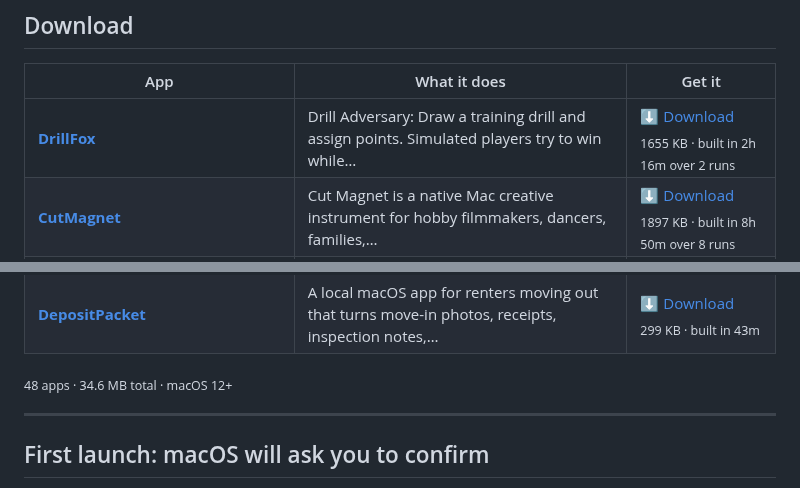
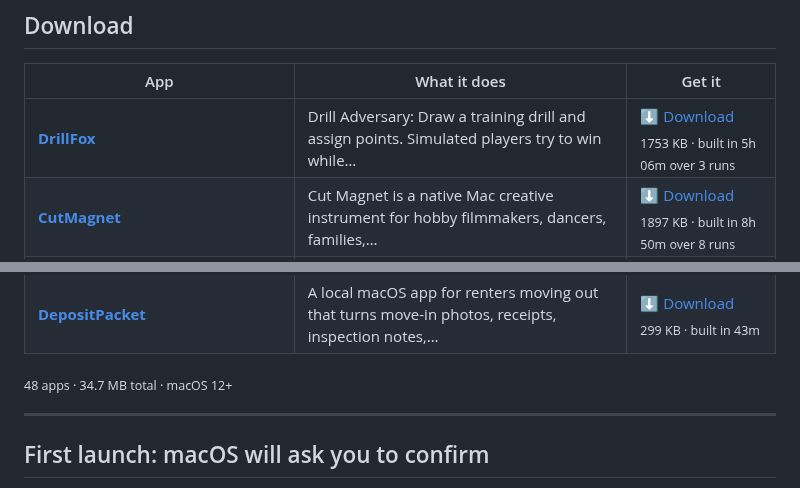
Before and after one commit to kdylan1010-alt/venture-studio-portfolio, a Markdown page: README.md, 2 parts joined by grey strips. Drawn GitHub-style.

```diff
--- a/README.md
+++ b/README.md
@@ -19,7 +19,7 @@ human in the loop. These are the results. All free, no signup, no tracking.
 
 | App | What it does | Get it |
 |---|---|---|
-| **[DrillFox](https://kdylan1010-alt.github.io/venture-studio-portfolio/v/drill-fox.html)** | Drill Adversary: Draw a training drill and assign points. Simulated players try to win while… | [⬇ Download](https://github.com/kdylan1010-alt/venture-studio-portfolio/releases/download/drill-fox/DrillFox.dmg) <br><sub>1655 KB · built in 2h 16m over 2 runs</sub> |
+| **[DrillFox](https://kdylan1010-alt.github.io/venture-studio-portfolio/v/drill-fox.html)** | Drill Adversary: Draw a training drill and assign points. Simulated players try to win while… | [⬇ Download](https://github.com/kdylan1010-alt/venture-studio-portfolio/releases/download/drill-fox/DrillFox.dmg) <br><sub>1753 KB · built in 5h 06m over 3 runs</sub> |
 | **[CutMagnet](https://kdylan1010-alt.github.io/venture-studio-portfolio/v/cut-magnet.html)** | Cut Magnet is a native Mac creative instrument for hobby filmmakers, dancers, families,… | [⬇ Download](https://github.com/kdylan1010-alt/venture-studio-portfolio/releases/download/cut-magnet/CutMagnet.dmg) <br><sub>1897 KB · built in 8h 50m over 8 runs</sub> |
 | **[LumaLoop](https://kdylan1010-alt.github.io/venture-studio-portfolio/v/lumaloop.html)** | LumaLoop is the existing native Mac creative-play app for people who want to turn their own… | [⬇ Download](https://github.com/kdylan1010-alt/venture-studio-portfolio/releases/download/lumaloop/LumaLoop.dmg) <br><sub>1561 KB · built in 7h 03m over 7 runs</sub> |
 | **[NotchBloom](https://kdylan1010-alt.github.io/venture-studio-portfolio/v/notchbloom.html)** | NotchBloom is the existing native macOS activity bar that turns the display area around the… | [⬇ Download](https://github.com/kdylan1010-alt/venture-studio-portfolio/releases/download/notchbloom/NotchBloom.dmg) <br><sub>1628 KB · built in 30h 52m over 12 runs</sub> |
@@ -68,7 +68,7 @@ human in the loop. These are the results. All free, no signup, no tracking.
 | **[ReceiptSentinel](https://kdylan1010-alt.github.io/venture-studio-portfolio/v/receipt-sentinel.html)** | Receipt Sentinel: a native macOS app for freelancers, contractors, and very small businesses… | [⬇ Download](https://github.com/kdylan1010-alt/venture-studio-portfolio/releases/download/receipt-sentinel/ReceiptSentinel.dmg) <br><sub>322 KB · built in 36m</sub> |
 | **[DepositPacket](https://kdylan1010-alt.github.io/venture-studio-portfolio/v/tenant-deposit-dispute-packet.html)** | A local macOS app for renters moving out that turns move-in photos, receipts, inspection notes,… | [⬇ Download](https://github.com/kdylan1010-alt/venture-studio-portfolio/releases/download/tenant-deposit-dispute-packet/DepositPacket.dmg) <br><sub>299 KB · built in 43m</sub> |
 
-<sub>48 apps · 34.6 MB total · macOS 12+</sub>
+<sub>48 apps · 34.7 MB total · macOS 12+</sub>
 
 ---
 
```
Also changed, not shown: other parts of README.md (+2 -2 lines).
